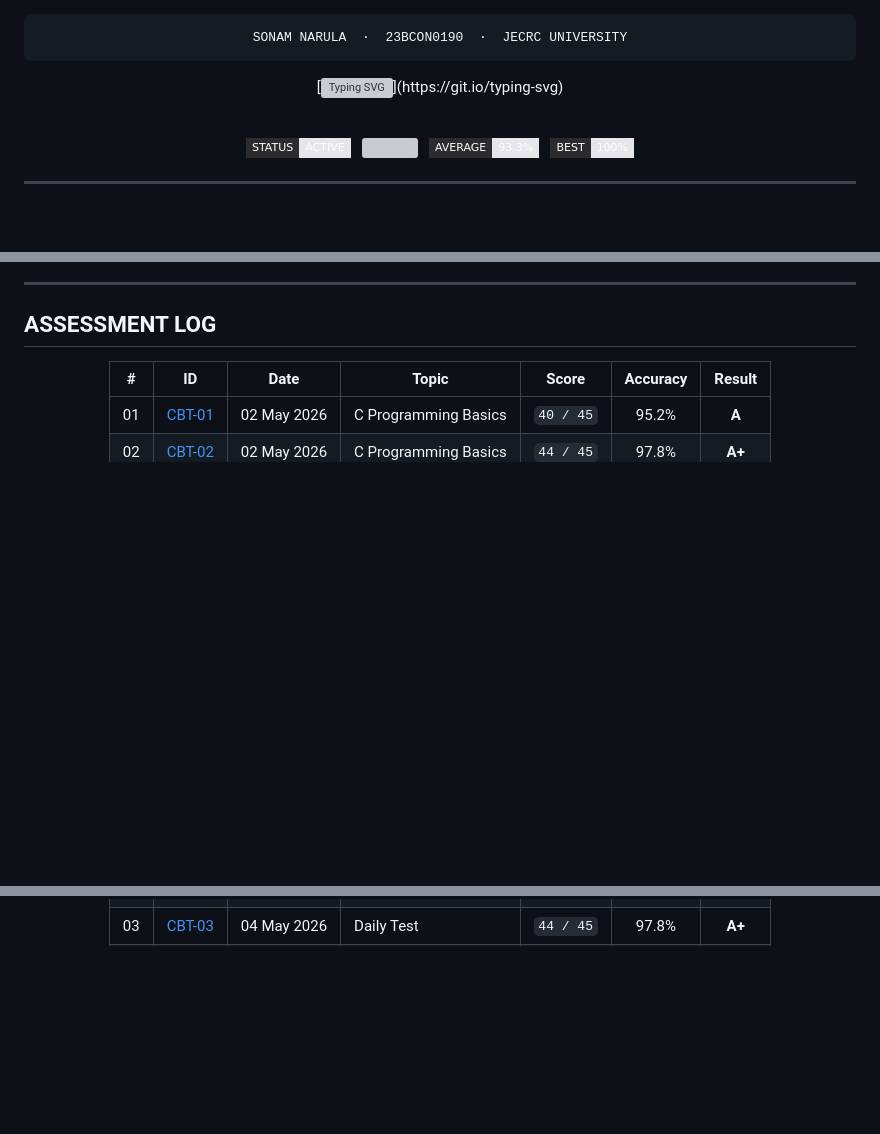
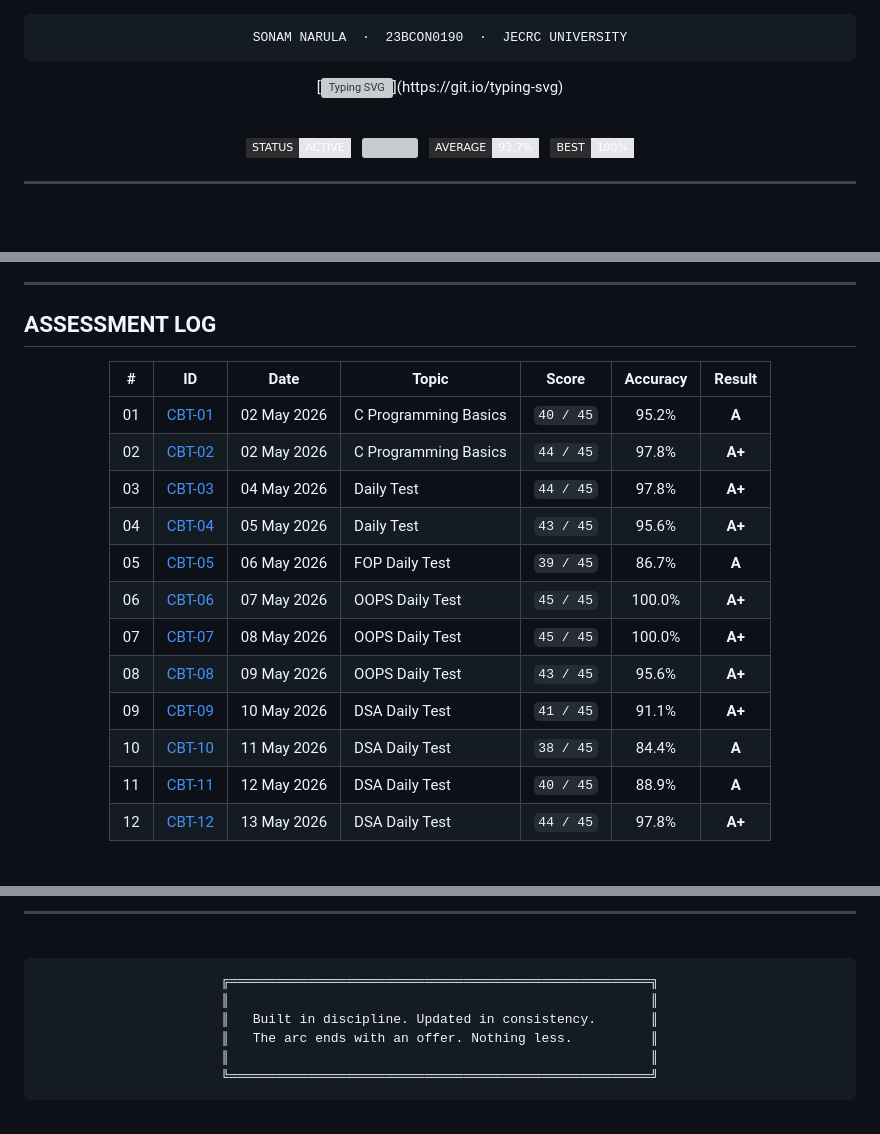
Before and after one commit to SonamNarula/the-placement-arc, a Markdown page: README.md, 3 parts joined by grey strips. Drawn GitHub-style; badges without logos; blank space fills up the shorter version; grey boxes are pictures that could not be loaded.

Commit message:
Update assessment and average statistics in README

````diff
--- a/README.md
+++ b/README.md
@@ -22,9 +22,9 @@ SONAM NARULA  ·  23BCON0190  ·  JECRC UNIVERSITY
 
 ![](https://img.shields.io/badge/STATUS-ACTIVE-e5e5ea?style=flat-square&labelColor=2c2c2e)
 &nbsp;
-![](https://img.shields.io/badge/ASSESSMENTS-11%20%2F%2011%20QUALIFIED-e5e5ea?style=flat-square&labelColor=2c2c2e)
+![](https://img.shields.io/badge/ASSESSMENTS-12%20%2F%2012%20QUALIFIED-e5e5ea?style=flat-square&labelColor=2c2c2e)
 &nbsp;
-![](https://img.shields.io/badge/AVERAGE-93.3%25-e5e5ea?style=flat-square&labelColor=2c2c2e)
+![](https://img.shields.io/badge/AVERAGE-93.7%25-e5e5ea?style=flat-square&labelColor=2c2c2e)
 &nbsp;
 ![](https://img.shields.io/badge/BEST-100%25-e5e5ea?style=flat-square&labelColor=2c2c2e)
 
@@ -60,3 +60,18 @@ SONAM NARULA  ·  23BCON0190  ·  JECRC UNIVERSITY
 |:-:|:--:|------|-------|:-----:|:--------:|:------:|
 | 01 | [CBT-01](./daily-tests/CBT-01.md) | 02 May 2026 | C Programming Basics | `40 / 45` | 95.2% | **A** |
 | 02 | [CBT-02](./daily-tests/CBT-02.md) | 02 May 2026 | C Programming Basics | `44 / 45` | 97.8% | **A+** |
+| 03 | [CBT-03](./daily-tests/CBT-03.md) | 04 May 2026 | Daily Test | `44 / 45` | 97.8% | **A+** |
+| 04 | [CBT-04](./daily-tests/CBT-04.md) | 05 May 2026 | Daily Test | `43 / 45` | 95.6% | **A+** |
+| 05 | [CBT-05](./daily-tests/CBT-05.md) | 06 May 2026 | FOP Daily Test | `39 / 45` | 86.7% | **A** |
+| 06 | [CBT-06](./daily-tests/CBT-06.md) | 07 May 2026 | OOPS Daily Test | `45 / 45` | 100.0% | **A+** |
+| 07 | [CBT-07](./daily-tests/CBT-07.md) | 08 May 2026 | OOPS Daily Test | `45 / 45` | 100.0% | **A+** |
+| 08 | [CBT-08](./daily-tests/CBT-08.md) | 09 May 2026 | OOPS Daily Test | `43 / 45` | 95.6% | **A+** |
+| 09 | [CBT-09](./daily-tests/CBT-09.md) | 10 May 2026 | DSA Daily Test | `41 / 45` | 91.1% | **A+** |
+| 10 | [CBT-10](./daily-tests/CBT-10.md) | 11 May 2026 | DSA Daily Test | `38 / 45` | 84.4% | **A** |
+| 11 | [CBT-11](./daily-tests/CBT-11.md) | 12 May 2026 | DSA Daily Test | `40 / 45` | 88.9% | **A** |
+| 12 | [CBT-12](./daily-tests/CBT-12.md) | 13 May 2026 | DSA Daily Test | `44 / 45` | 97.8% | **A+** |
+
+</div>
+
+<br/>
+
@@ -62,0 +92,19 @@ SONAM NARULA  ·  23BCON0190  ·  JECRC UNIVERSITY
+</div>
+
+<br/>
+
+---
+
+<div align="center">
+
+<br/>
+
+```
+╔══════════════════════════════════════════════════════╗
+║                                                      ║
+║   Built in discipline. Updated in consistency.       ║
+║   The arc ends with an offer. Nothing less.          ║
+║                                                      ║
+╚══════════════════════════════════════════════════════╝
+```
+
````
Also changed, not shown: other parts of README.md (+20 -1 lines).
